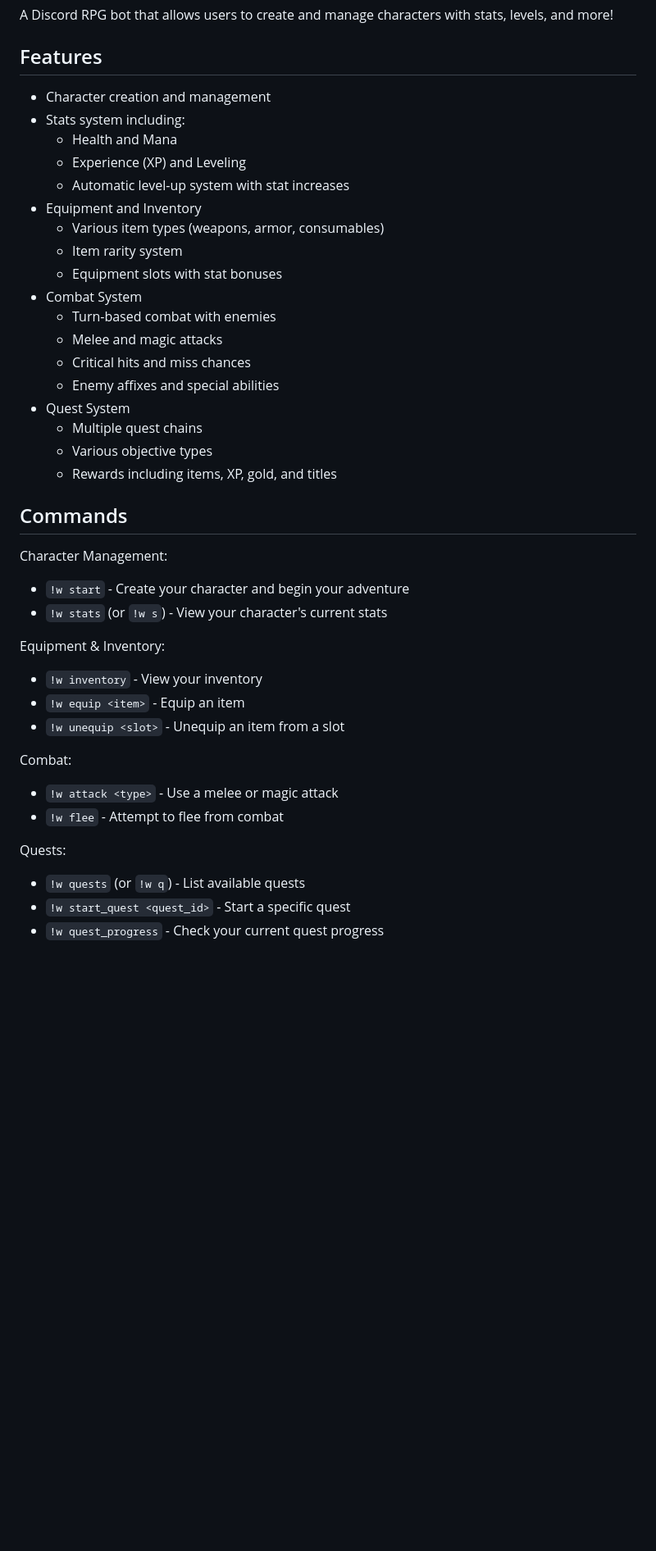
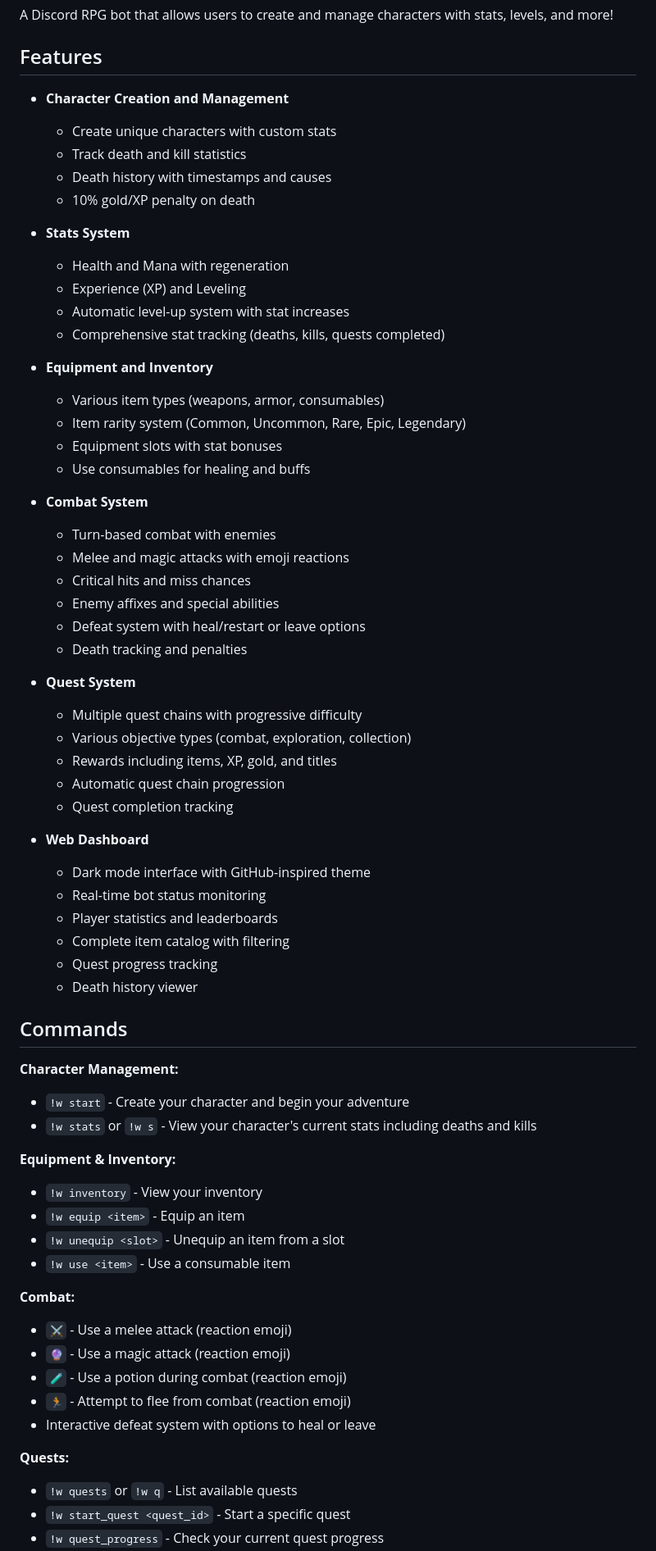
Before and after one commit to willowduster/willowbot, a Markdown page: README.md, the part around the change printed below. Shown: that part at 82% size. Rendered like a GitHub page; blank space fills up the shorter version.

Commit message:
Update README with dark mode web interface and recent features

```diff
--- a/README.md
+++ b/README.md
@@ -4,41 +4,67 @@ A Discord RPG bot that allows users to create and manage characters with stats,
 
 ## Features
 
-- Character creation and management
-- Stats system including:
-  - Health and Mana
+- **Character Creation and Management**
+  - Create unique characters with custom stats
+  - Track death and kill statistics
+  - Death history with timestamps and causes
+  - 10% gold/XP penalty on death
+
+- **Stats System**
+  - Health and Mana with regeneration
   - Experience (XP) and Leveling
   - Automatic level-up system with stat increases
-- Equipment and Inventory
+  - Comprehensive stat tracking (deaths, kills, quests completed)
+
+- **Equipment and Inventory**
   - Various item types (weapons, armor, consumables)
-  - Item rarity system
+  - Item rarity system (Common, Uncommon, Rare, Epic, Legendary)
   - Equipment slots with stat bonuses
-- Combat System
+  - Use consumables for healing and buffs
+
+- **Combat System**
   - Turn-based combat with enemies
-  - Melee and magic attacks
+  - Melee and magic attacks with emoji reactions
   - Critical hits and miss chances
   - Enemy affixes and special abilities
-- Quest System
-  - Multiple quest chains
-  - Various objective types
+  - Defeat system with heal/restart or leave options
+  - Death tracking and penalties
+
+- **Quest System**
+  - Multiple quest chains with progressive difficulty
+  - Various objective types (combat, exploration, collection)
   - Rewards including items, XP, gold, and titles
+  - Automatic quest chain progression
+  - Quest completion tracking
+
+- **Web Dashboard**
+  - Dark mode interface with GitHub-inspired theme
+  - Real-time bot status monitoring
+  - Player statistics and leaderboards
+  - Complete item catalog with filtering
+  - Quest progress tracking
+  - Death history viewer
 
 ## Commands
 
-Character Management:
+**Character Management:**
 - `!w start` - Create your character and begin your adventure
-- `!w stats` (or `!w s`) - View your character's current stats
+- `!w stats` or `!w s` - View your character's current stats including deaths and kills
 
-Equipment & Inventory:
+**Equipment & Inventory:**
 - `!w inventory` - View your inventory
 - `!w equip <item>` - Equip an item
 - `!w unequip <slot>` - Unequip an item from a slot
+- `!w use <item>` - Use a consumable item
 
-Combat:
-- `!w attack <type>` - Use a melee or magic attack
-- `!w flee` - Attempt to flee from combat
+**Combat:**
+- `⚔️` - Use a melee attack (reaction emoji)
+- `🔮` - Use a magic attack (reaction emoji)
+- `🧪` - Use a potion during combat (reaction emoji)
+- `🏃` - Attempt to flee from combat (reaction emoji)
+- Interactive defeat system with options to heal or leave
 
-Quests:
-- `!w quests` (or `!w q`) - List available quests
+**Quests:**
+- `!w quests` or `!w q` - List available quests
 - `!w start_quest <quest_id>` - Start a specific quest
 - `!w quest_progress` - Check your current quest progress
```
Also changed, not shown: other parts of README.md (+42 -21 lines).
